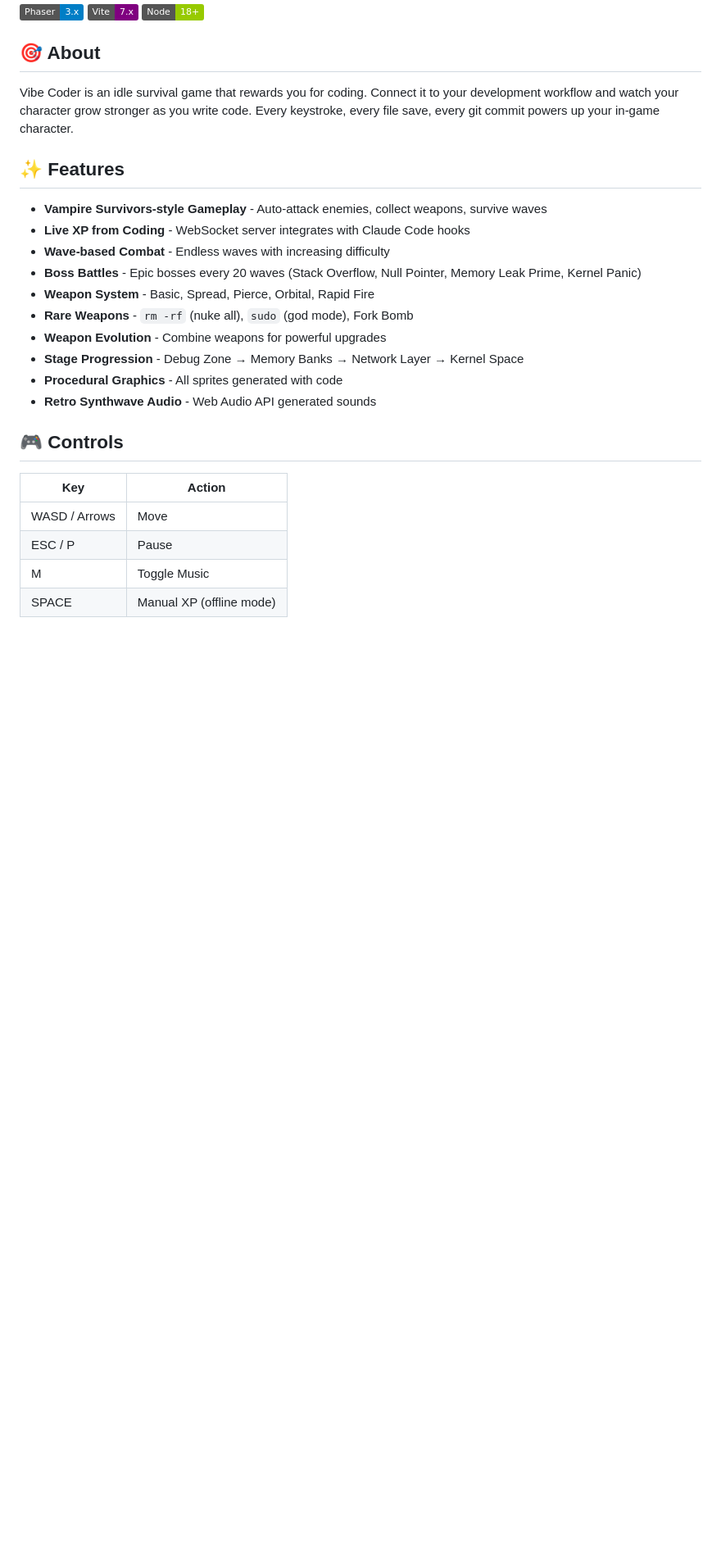
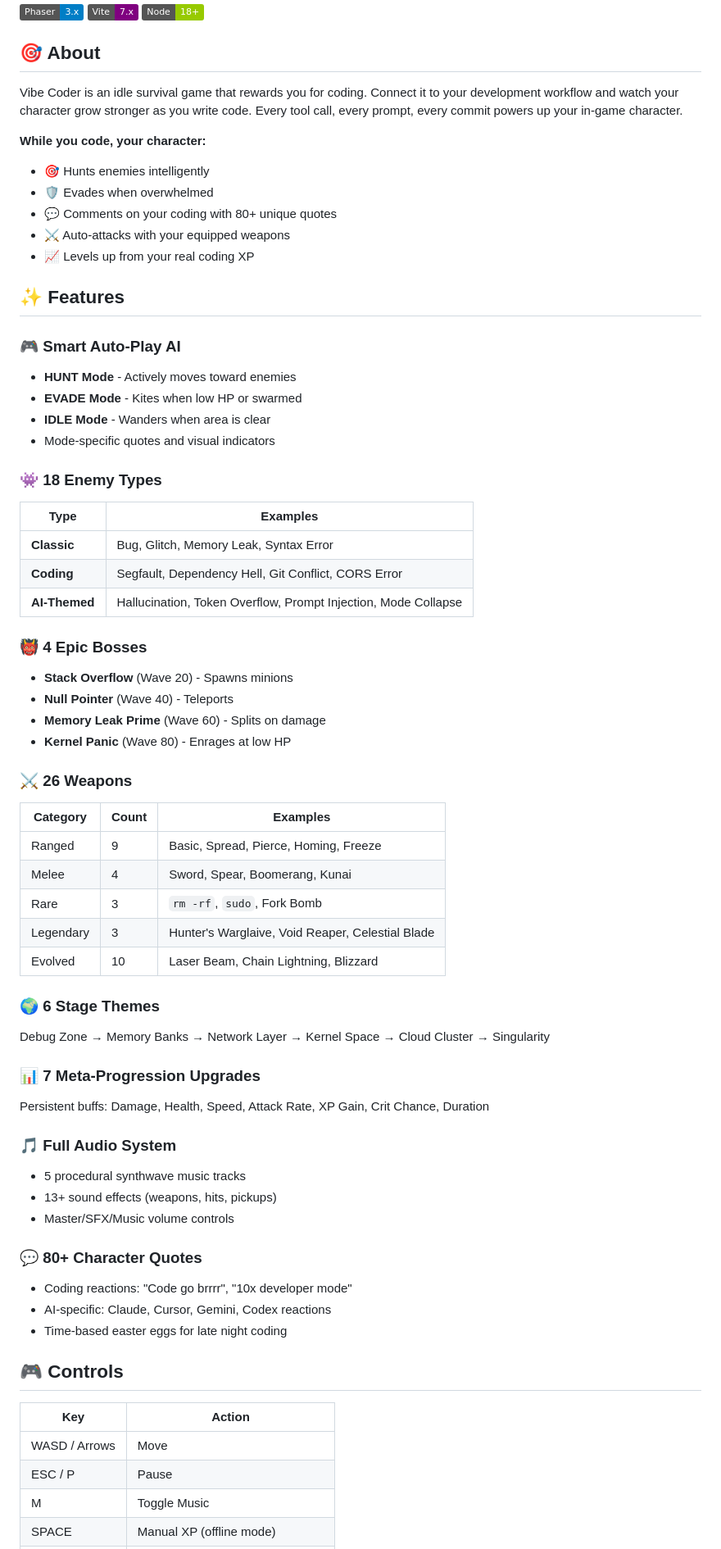
Before and after one commit to Stellar-Playvores/ByteSurvivor, a Markdown page: README.md, the part around one of its changes. Shown at 82% size. GitHub-like rendering; badges without logos; blank space fills up the shorter version.

Commit message:
Docs:committing the new changes to reference this

```diff
--- a/README.md
+++ b/README.md
@@ -6,20 +6,60 @@ A vampire survivors-style idle game where you earn XP from real coding activity.
 
 ## 🎯 About
 
-Vibe Coder is an idle survival game that rewards you for coding. Connect it to your development workflow and watch your character grow stronger as you write code. Every keystroke, every file save, every git commit powers up your in-game character.
+Vibe Coder is an idle survival game that rewards you for coding. Connect it to your development workflow and watch your character grow stronger as you write code. Every tool call, every prompt, every commit powers up your in-game character.
+
+**While you code, your character:**
+- 🎯 Hunts enemies intelligently
+- 🛡️ Evades when overwhelmed
+- 💬 Comments on your coding with 80+ unique quotes
+- ⚔️ Auto-attacks with your equipped weapons
+- 📈 Levels up from your real coding XP
 
 ## ✨ Features
 
-- **Vampire Survivors-style Gameplay** - Auto-attack enemies, collect weapons, survive waves
-- **Live XP from Coding** - WebSocket server integrates with Claude Code hooks
-- **Wave-based Combat** - Endless waves with increasing difficulty
-- **Boss Battles** - Epic bosses every 20 waves (Stack Overflow, Null Pointer, Memory Leak Prime, Kernel Panic)
-- **Weapon System** - Basic, Spread, Pierce, Orbital, Rapid Fire
-- **Rare Weapons** - `rm -rf` (nuke all), `sudo` (god mode), Fork Bomb
-- **Weapon Evolution** - Combine weapons for powerful upgrades
-- **Stage Progression** - Debug Zone → Memory Banks → Network Layer → Kernel Space
-- **Procedural Graphics** - All sprites generated with code
-- **Retro Synthwave Audio** - Web Audio API generated sounds
+### 🎮 Smart Auto-Play AI
+- **HUNT Mode** - Actively moves toward enemies
+- **EVADE Mode** - Kites when low HP or swarmed
+- **IDLE Mode** - Wanders when area is clear
+- Mode-specific quotes and visual indicators
+
+### 👾 18 Enemy Types
+| Type | Examples |
+|------|----------|
+| **Classic** | Bug, Glitch, Memory Leak, Syntax Error |
+| **Coding** | Segfault, Dependency Hell, Git Conflict, CORS Error |
+| **AI-Themed** | Hallucination, Token Overflow, Prompt Injection, Mode Collapse |
+
+### 👹 4 Epic Bosses
+- **Stack Overflow** (Wave 20) - Spawns minions
+- **Null Pointer** (Wave 40) - Teleports
+- **Memory Leak Prime** (Wave 60) - Splits on damage
+- **Kernel Panic** (Wave 80) - Enrages at low HP
+
+### ⚔️ 26 Weapons
+| Category | Count | Examples |
+|----------|-------|----------|
+| Ranged | 9 | Basic, Spread, Pierce, Homing, Freeze |
+| Melee | 4 | Sword, Spear, Boomerang, Kunai |
+| Rare | 3 | `rm -rf`, `sudo`, Fork Bomb |
+| Legendary | 3 | Hunter's Warglaive, Void Reaper, Celestial Blade |
+| Evolved | 10 | Laser Beam, Chain Lightning, Blizzard |
+
+### 🌍 6 Stage Themes
+Debug Zone → Memory Banks → Network Layer → Kernel Space → Cloud Cluster → Singularity
+
+### 📊 7 Meta-Progression Upgrades
+Persistent buffs: Damage, Health, Speed, Attack Rate, XP Gain, Crit Chance, Duration
+
+### 🎵 Full Audio System
+- 5 procedural synthwave music tracks
+- 13+ sound effects (weapons, hits, pickups)
+- Master/SFX/Music volume controls
+
+### 💬 80+ Character Quotes
+- Coding reactions: "Code go brrrr", "10x developer mode"
+- AI-specific: Claude, Cursor, Gemini, Codex reactions
+- Time-based easter eggs for late night coding
 
 ## 🎮 Controls
 
```
Also changed, not shown: other parts of README.md (+39 -37 lines), CHANGELOG.md (added, +254 -0 lines).
